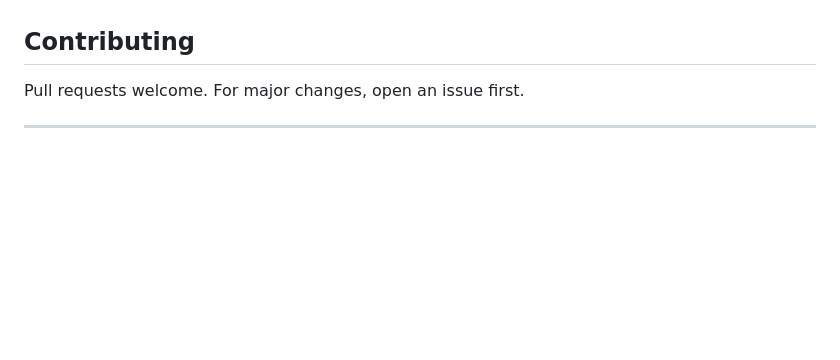
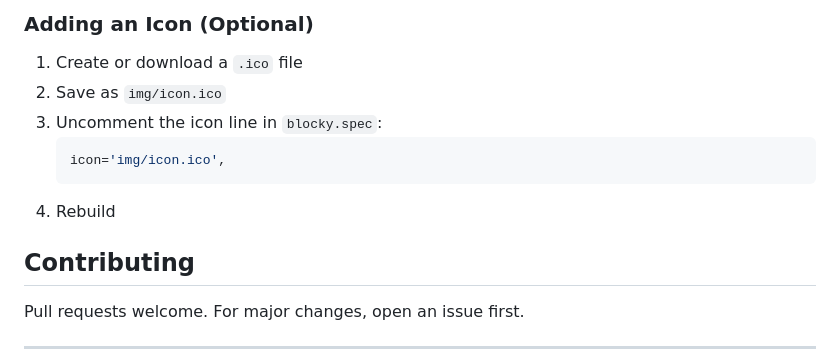
Before and after one commit to zukrmn/BlockyMarketMaker, a Markdown page: README.md, the part around the change printed below. GitHub-like rendering; blank space fills up the shorter version.

````diff
--- a/README.md
+++ b/README.md
@@ -1099,3 +1153,12 @@ The executable will be created at `dist/BlockyMarketMaker.exe`.
+### Adding an Icon (Optional)
+
+1. Create or download a `.ico` file
+2. Save as `img/icon.ico`
+3. Uncomment the icon line in `blocky.spec`:
+   ```python
+   icon='img/icon.ico',
+   ```
+4. Rebuild
 
 ## Contributing
 
````
Also changed, not shown: other parts of README.md (+59 -5 lines).
